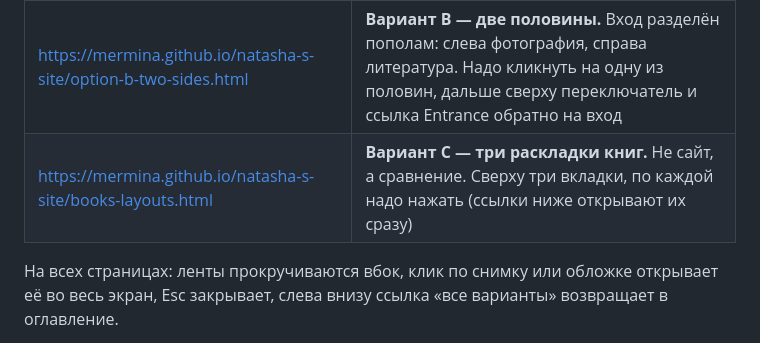
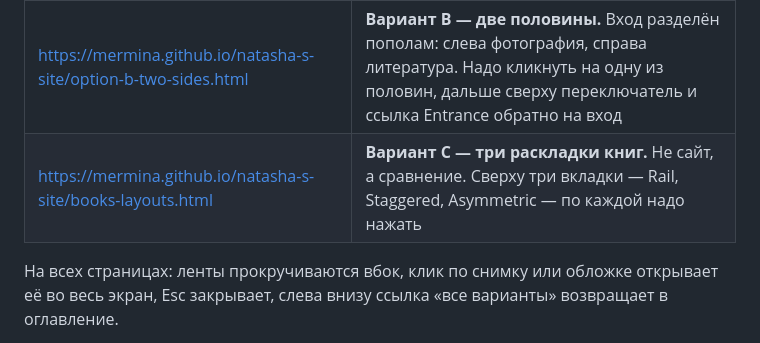
Before and after one commit to mermina/natasha-s-site, a Markdown page: README.md, the part around the change. GitHub-like rendering.

Commit message:
README: fix dangling reference after removing the tab table
Co-Authored-By: Claude Opus 5 <noreply@anthropic.com>
Claude-Session: https://claude.ai/code/session_01FYS2Lwo351e1UtZMaH9fh6

```diff
--- a/README.md
+++ b/README.md
@@ -12,7 +12,7 @@ GitHub Pages включён (main, папка /root), ссылки рабочи
 | https://mermina.github.io/natasha-s-site/ | **Оглавление.** Эту ссылку даём Наташе — с неё открываются все три варианта |
 | https://mermina.github.io/natasha-s-site/option-a-one-site.html | **Вариант A — один сайт.** Меню сверху: Books / Photography / Writing / About, всё на одной странице |
 | https://mermina.github.io/natasha-s-site/option-b-two-sides.html | **Вариант B — две половины.** Вход разделён пополам: слева фотография, справа литература. Надо кликнуть на одну из половин, дальше сверху переключатель и ссылка Entrance обратно на вход |
-| https://mermina.github.io/natasha-s-site/books-layouts.html | **Вариант C — три раскладки книг.** Не сайт, а сравнение. Сверху три вкладки, по каждой надо нажать (ссылки ниже открывают их сразу) |
+| https://mermina.github.io/natasha-s-site/books-layouts.html | **Вариант C — три раскладки книг.** Не сайт, а сравнение. Сверху три вкладки — Rail, Staggered, Asymmetric — по каждой надо нажать |
 
 На всех страницах: ленты прокручиваются вбок, клик по снимку или обложке открывает её во весь
 экран, Esc закрывает, слева внизу ссылка «все варианты» возвращает в оглавление.
```
